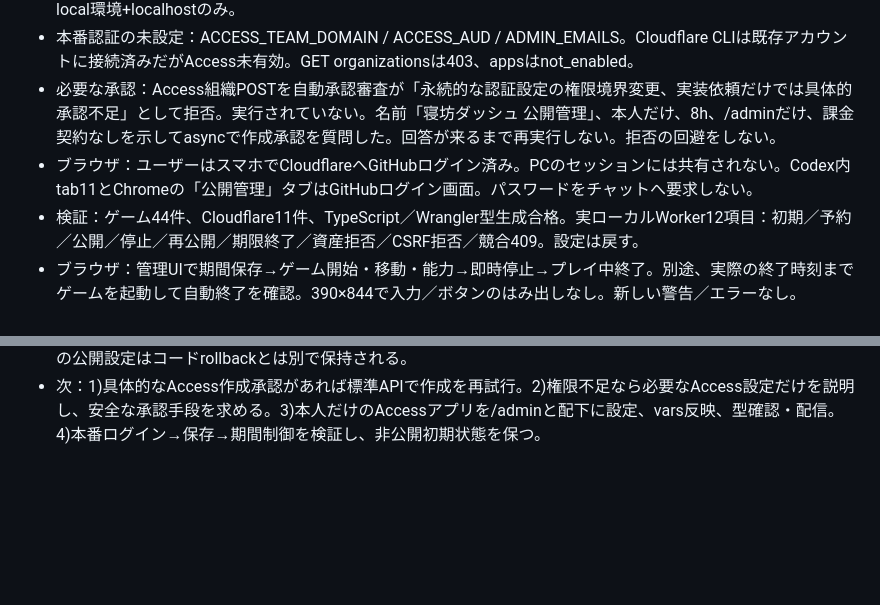
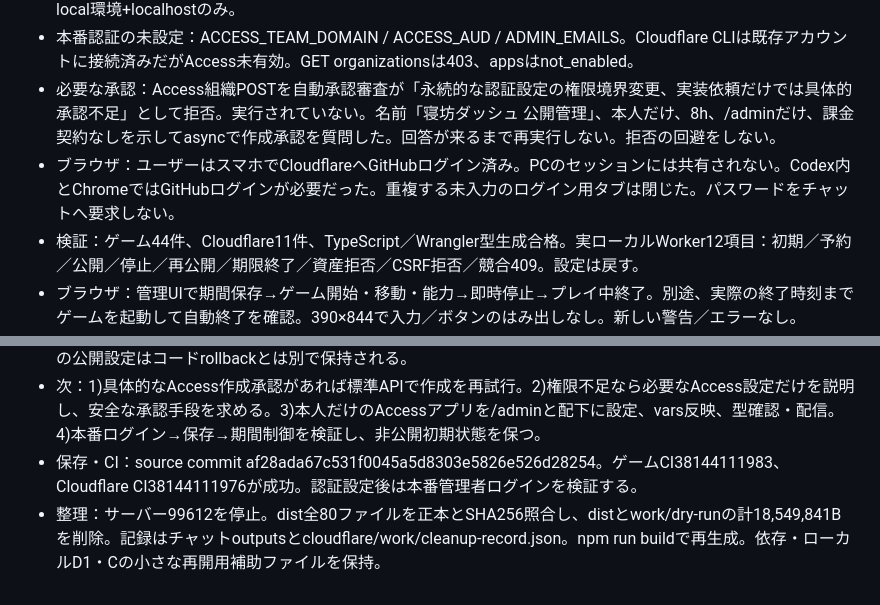
Before and after one commit to lushlifelikenightflight-hue/iroirona-jujika-nebou-dash, a Markdown page: HANDOFF.md, 2 parts joined by grey strips. GitHub-like rendering; blank space fills up the shorter version.

Commit message:
Record Cloudflare verification and Access setup pending approval

```diff
--- a/HANDOFF.md
+++ b/HANDOFF.md
@@ -9,7 +9,7 @@
 - 認証：/admin以下のHTML/CSS/JS/APIすべてでAccess JWT署名・issuer・aud・exp・管理者メールを確認。ヘッダーのメールだけは拒否。変更APIは同一Origin JSON、8192B上限、日時と文字数検証。ローカル省略はlocal環境+localhostのみ。
 - 本番認証の未設定：ACCESS_TEAM_DOMAIN / ACCESS_AUD / ADMIN_EMAILS。Cloudflare CLIは既存アカウントに接続済みだがAccess未有効。GET organizationsは403、appsはnot_enabled。
 - 必要な承認：Access組織POSTを自動承認審査が「永続的な認証設定の権限境界変更、実装依頼だけでは具体的承認不足」として拒否。実行されていない。名前「寝坊ダッシュ 公開管理」、本人だけ、8h、/adminだけ、課金契約なしを示してasyncで作成承認を質問した。回答が来るまで再実行しない。拒否の回避をしない。
-- ブラウザ：ユーザーはスマホでCloudflareへGitHubログイン済み。PCのセッションには共有されない。Codex内tab11とChromeの「公開管理」タブはGitHubログイン画面。パスワードをチャットへ要求しない。
+- ブラウザ：ユーザーはスマホでCloudflareへGitHubログイン済み。PCのセッションには共有されない。Codex内とChromeではGitHubログインが必要だった。重複する未入力のログイン用タブは閉じた。パスワードをチャットへ要求しない。
 - 検証：ゲーム44件、Cloudflare11件、TypeScript／Wrangler型生成合格。実ローカルWorker12項目：初期／予約／公開／停止／再公開／期限終了／資産拒否／CSRF拒否／競合409。設定は戻す。
 - ブラウザ：管理UIで期間保存→ゲーム開始・移動・能力→即時停止→プレイ中終了。別途、実際の終了時刻までゲームを起動して自動終了を確認。390×844で入力／ボタンのはみ出しなし。新しい警告／エラーなし。
 - 本番：7項目でclosed・ページ403・画像403・JS403・admin403・encoded admin403・no-storeを確認。公開ゲームへのアクセスはまだ有効化していない。管理者本人の本番ログインと期間変更は未検証。
@@ -21,3 +21,5 @@
 - 記録：チャットoutputsの公開管理プレビュー／スマホ画像／期限終了画像／Cloudflare配信検証JSON／成果物案内。依存と元素材は保持。
 - 復旧：ゲームは直前HEAD9a65df6b0bebfd35fa4c25407beee9a80cd7dc38。CloudflareはWrangler rollback。D1の公開設定はコードrollbackとは別で保持される。
 - 次：1)具体的なAccess作成承認があれば標準APIで作成を再試行。2)権限不足なら必要なAccess設定だけを説明し、安全な承認手段を求める。3)本人だけのAccessアプリを/adminと配下に設定、vars反映、型確認・配信。4)本番ログイン→保存→期間制御を検証し、非公開初期状態を保つ。
+- 保存・CI：source commit af28ada67c531f0045a5d8303e5826e526d28254。ゲームCI38144111983、Cloudflare CI38144111976が成功。認証設定後は本番管理者ログインを検証する。
+- 整理：サーバー99612を停止。dist全80ファイルを正本とSHA256照合し、distとwork/dry-runの計18,549,841Bを削除。記録はチャットoutputsとcloudflare/work/cleanup-record.json。npm run buildで再生成。依存・ローカルD1・Cの小さな再開用補助ファイルを保持。
```
